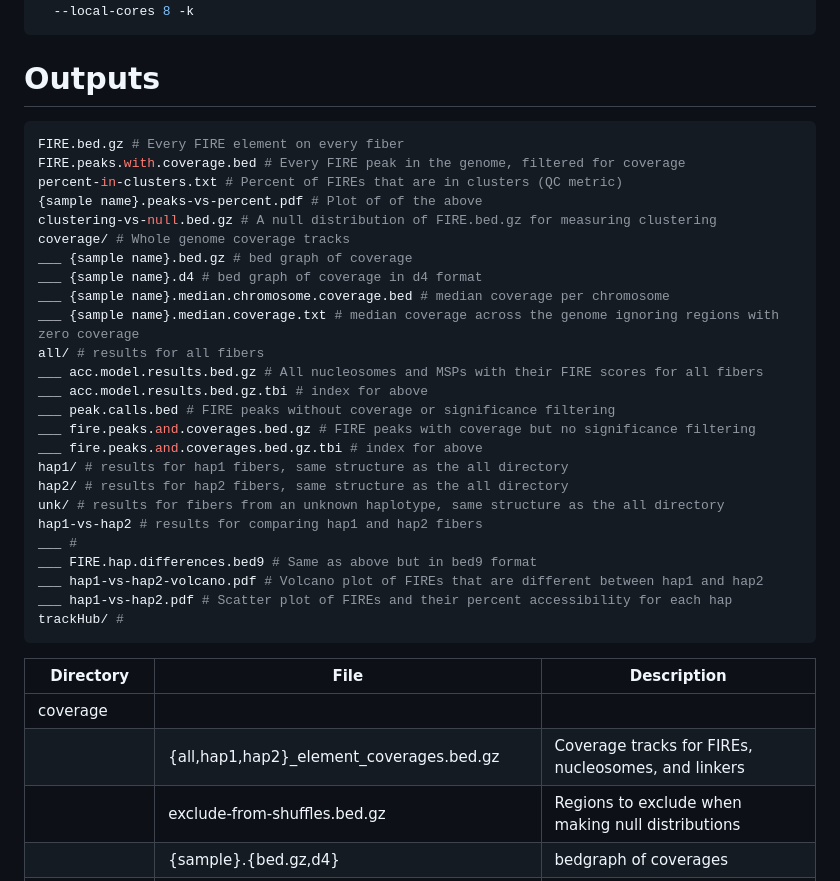
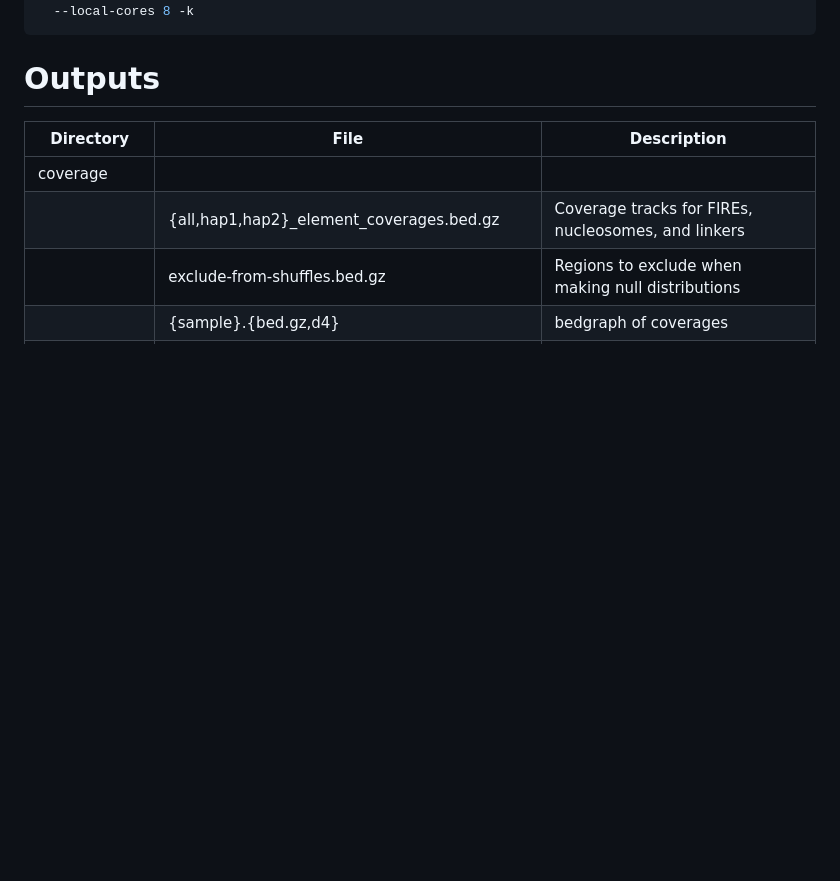
Before and after one commit to fiberseq/FIRE, a Markdown page: README.md, the part around the change. GitHub-like rendering; blank space fills up the shorter version.

Commit message:
chore: update.

````diff
--- a/README.md
+++ b/README.md
@@ -55,34 +55,6 @@ snakemake \
 
 # Outputs
 
-```bash
-FIRE.bed.gz # Every FIRE element on every fiber
-FIRE.peaks.with.coverage.bed # Every FIRE peak in the genome, filtered for coverage
-percent-in-clusters.txt # Percent of FIREs that are in clusters (QC metric)
-{sample name}.peaks-vs-percent.pdf # Plot of of the above
-clustering-vs-null.bed.gz # A null distribution of FIRE.bed.gz for measuring clustering
-coverage/ # Whole genome coverage tracks
-___ {sample name}.bed.gz # bed graph of coverage
-___ {sample name}.d4 # bed graph of coverage in d4 format
-___ {sample name}.median.chromosome.coverage.bed # median coverage per chromosome
-___ {sample name}.median.coverage.txt # median coverage across the genome ignoring regions with zero coverage
-all/ # results for all fibers
-___ acc.model.results.bed.gz # All nucleosomes and MSPs with their FIRE scores for all fibers
-___ acc.model.results.bed.gz.tbi # index for above
-___ peak.calls.bed # FIRE peaks without coverage or significance filtering
-___ fire.peaks.and.coverages.bed.gz # FIRE peaks with coverage but no significance filtering
-___ fire.peaks.and.coverages.bed.gz.tbi # index for above
-hap1/ # results for hap1 fibers, same structure as the all directory
-hap2/ # results for hap2 fibers, same structure as the all directory
-unk/ # results for fibers from an unknown haplotype, same structure as the all directory
-hap1-vs-hap2 # results for comparing hap1 and hap2 fibers
-___ #
-___ FIRE.hap.differences.bed9 # Same as above but in bed9 format
-___ hap1-vs-hap2-volcano.pdf # Volcano plot of FIREs that are different between hap1 and hap2
-___ hap1-vs-hap2.pdf # Scatter plot of FIREs and their percent accessibility for each hap
-trackHub/ #
-```
-
 | Directory     | File                                            | Description                                                             |
 | ------------- | ----------------------------------------------- | ----------------------------------------------------------------------- |
 | coverage      |                                                 |                                                                         |
````
